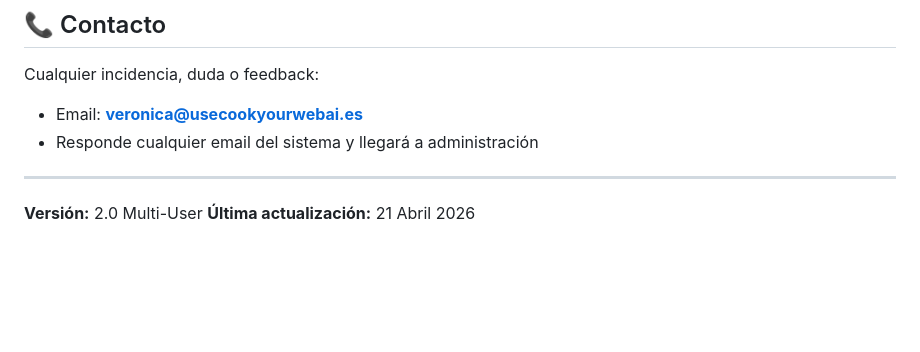
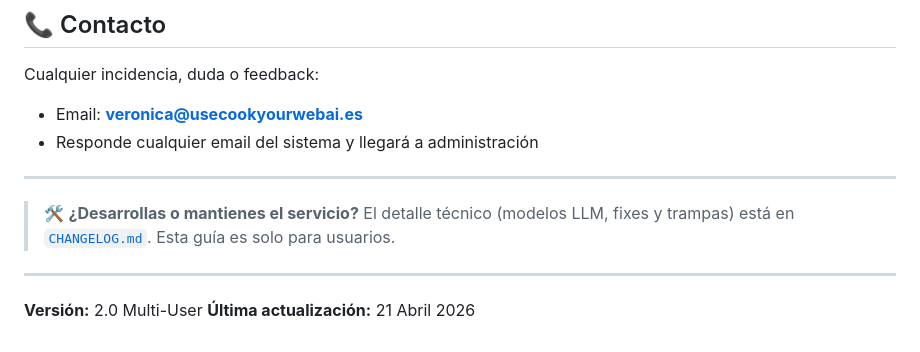
Before and after one commit to cookyourweb/cv-server, a Markdown page: README.md, the part around the change. GitHub-like rendering; blank space fills up the shorter version.

Commit message:
docs(cv-server): CHANGELOG técnico con cambios de julio y puntero desde README

```diff
--- a/README.md
+++ b/README.md
@@ -155,5 +155,9 @@ Cualquier incidencia, duda o feedback:
 
 ---
 
+> 🛠️ **¿Desarrollas o mantienes el servicio?** El detalle técnico (modelos LLM, fixes y trampas) está en [`CHANGELOG.md`](./CHANGELOG.md). Esta guía es solo para usuarios.
+
+---
+
 **Versión:** 2.0 Multi-User
 **Última actualización:** 21 Abril 2026
```
Also changed, not shown: CHANGELOG.md (added, +95 -0 lines).
